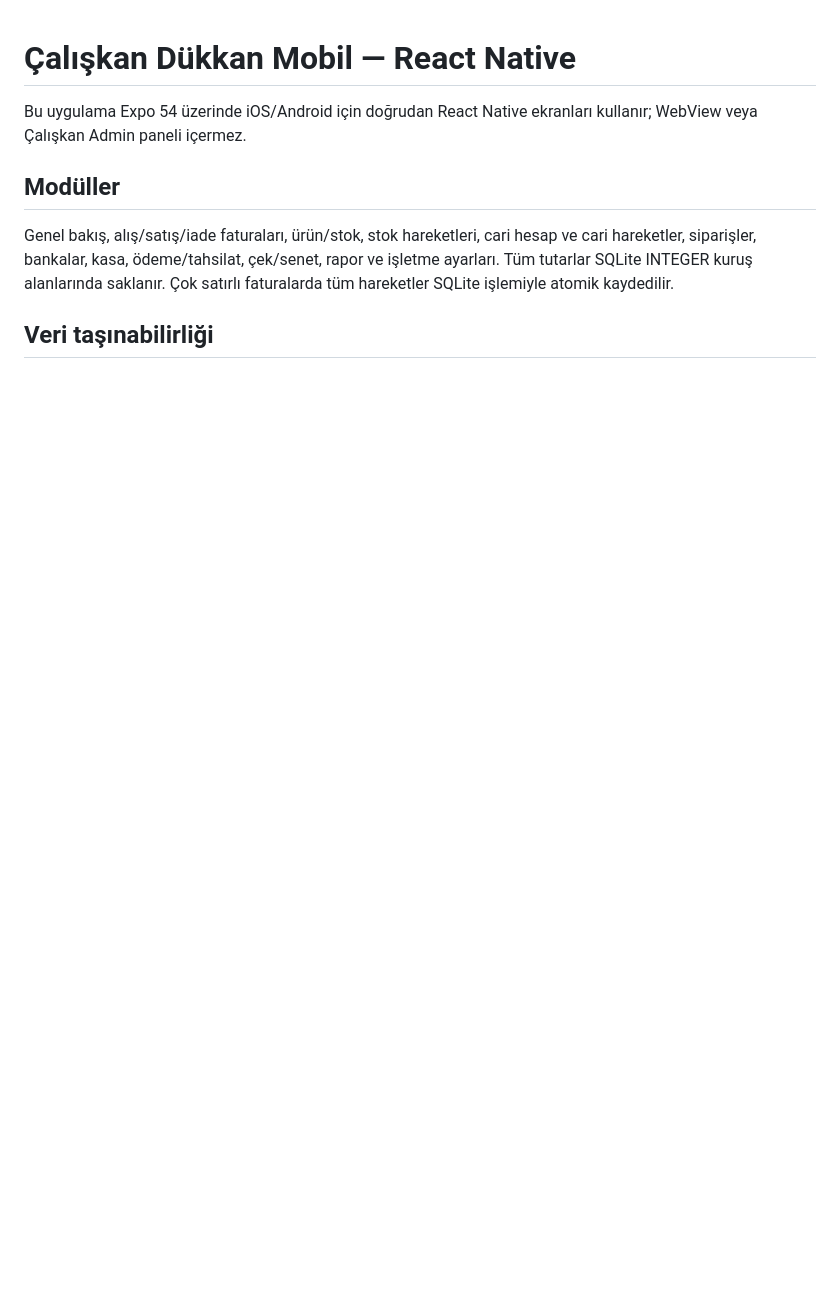
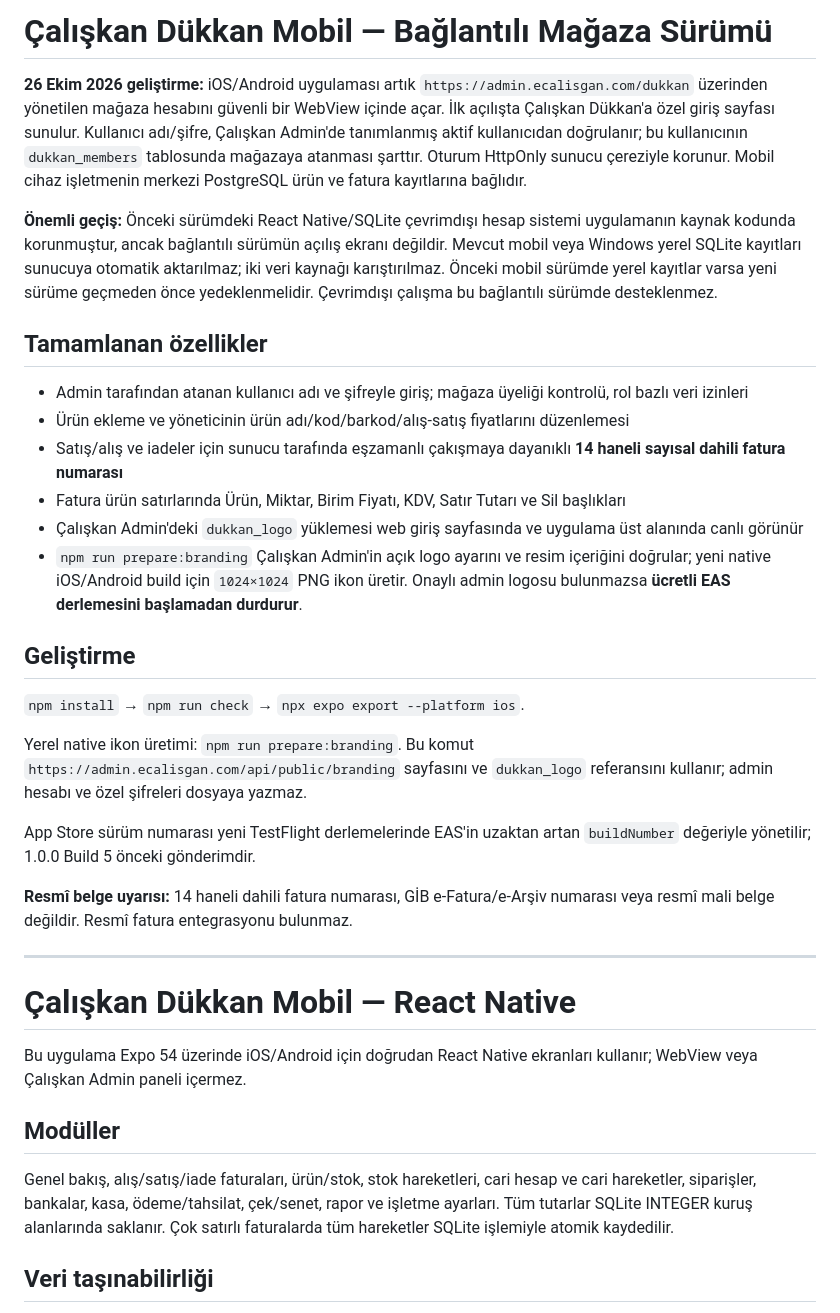
Before and after one commit to erdcss/CRM-RMA-PANEL, a Markdown page: dukkan-mobile/README.md, the part around the change. GitHub-like rendering; blank space fills up the shorter version.

Commit message:
docs(dukkan): explain authenticated connected mobile mode, database migration and branding

```diff
--- a/dukkan-mobile/README.md
+++ b/dukkan-mobile/README.md
@@ -1,3 +1,30 @@
+# Çalışkan Dükkan Mobil — Bağlantılı Mağaza Sürümü
+
+**26 Ekim 2026 geliştirme:** iOS/Android uygulaması artık `https://admin.ecalisgan.com/dukkan` üzerinden yönetilen mağaza hesabını güvenli bir WebView içinde açar. İlk açılışta Çalışkan Dükkan'a özel giriş sayfası sunulur. Kullanıcı adı/şifre, Çalışkan Admin'de tanımlanmış aktif kullanıcıdan doğrulanır; bu kullanıcının `dukkan_members` tablosunda mağazaya atanması şarttır. Oturum HttpOnly sunucu çereziyle korunur. Mobil cihaz işletmenin merkezi PostgreSQL ürün ve fatura kayıtlarına bağlıdır.
+
+**Önemli geçiş:** Önceki sürümdeki React Native/SQLite çevrimdışı hesap sistemi uygulamanın kaynak kodunda korunmuştur, ancak bağlantılı sürümün açılış ekranı değildir. Mevcut mobil veya Windows yerel SQLite kayıtları sunucuya otomatik aktarılmaz; iki veri kaynağı karıştırılmaz. Önceki mobil sürümde yerel kayıtlar varsa yeni sürüme geçmeden önce yedeklenmelidir. Çevrimdışı çalışma bu bağlantılı sürümde desteklenmez.
+
+## Tamamlanan özellikler
+
+- Admin tarafından atanan kullanıcı adı ve şifreyle giriş; mağaza üyeliği kontrolü, rol bazlı veri izinleri
+- Ürün ekleme ve yöneticinin ürün adı/kod/barkod/alış-satış fiyatlarını düzenlemesi
+- Satış/alış ve iadeler için sunucu tarafında eşzamanlı çakışmaya dayanıklı **14 haneli sayısal dahili fatura numarası**
+- Fatura ürün satırlarında Ürün, Miktar, Birim Fiyatı, KDV, Satır Tutarı ve Sil başlıkları
+- Çalışkan Admin'deki `dukkan_logo` yüklemesi web giriş sayfasında ve uygulama üst alanında canlı görünür
+- `npm run prepare:branding` Çalışkan Admin'in açık logo ayarını ve resim içeriğini doğrular; yeni native iOS/Android build için `1024×1024` PNG ikon üretir. Onaylı admin logosu bulunmazsa **ücretli EAS derlemesini başlamadan durdurur**.
+
+## Geliştirme
+
+`npm install` → `npm run check` → `npx expo export --platform ios`.
+
+Yerel native ikon üretimi: `npm run prepare:branding`. Bu komut `https://admin.ecalisgan.com/api/public/branding` sayfasını ve `dukkan_logo` referansını kullanır; admin hesabı ve özel şifreleri dosyaya yazmaz.
+
+App Store sürüm numarası yeni TestFlight derlemelerinde EAS'in uzaktan artan `buildNumber` değeriyle yönetilir; 1.0.0 Build 5 önceki gönderimdir.
+
+**Resmî belge uyarısı:** 14 haneli dahili fatura numarası, GİB e-Fatura/e-Arşiv numarası veya resmî mali belge değildir. Resmî fatura entegrasyonu bulunmaz.
+
+---
+
 # Çalışkan Dükkan Mobil — React Native
 
 Bu uygulama Expo 54 üzerinde iOS/Android için doğrudan React Native ekranları kullanır; WebView veya Çalışkan Admin paneli içermez.
```
